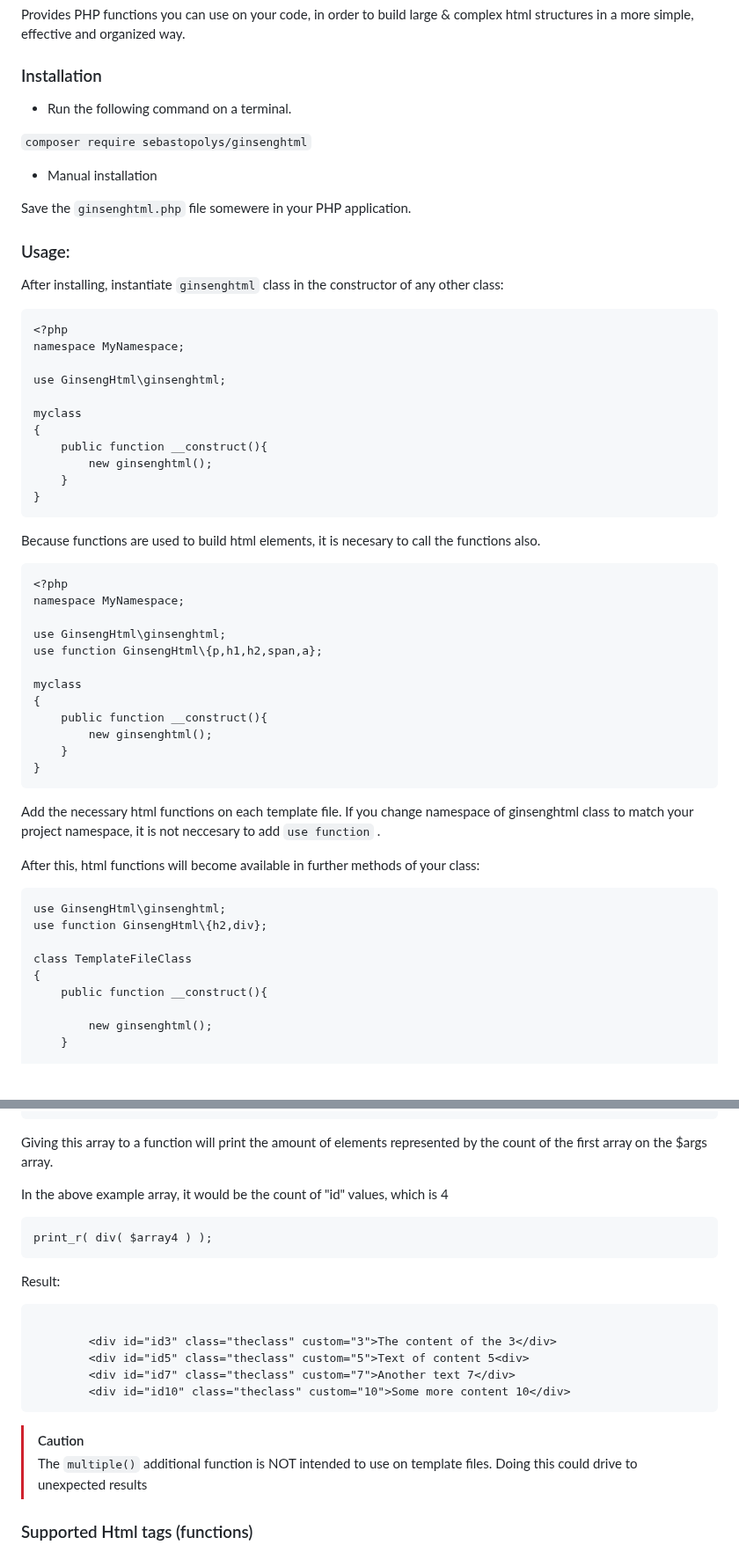
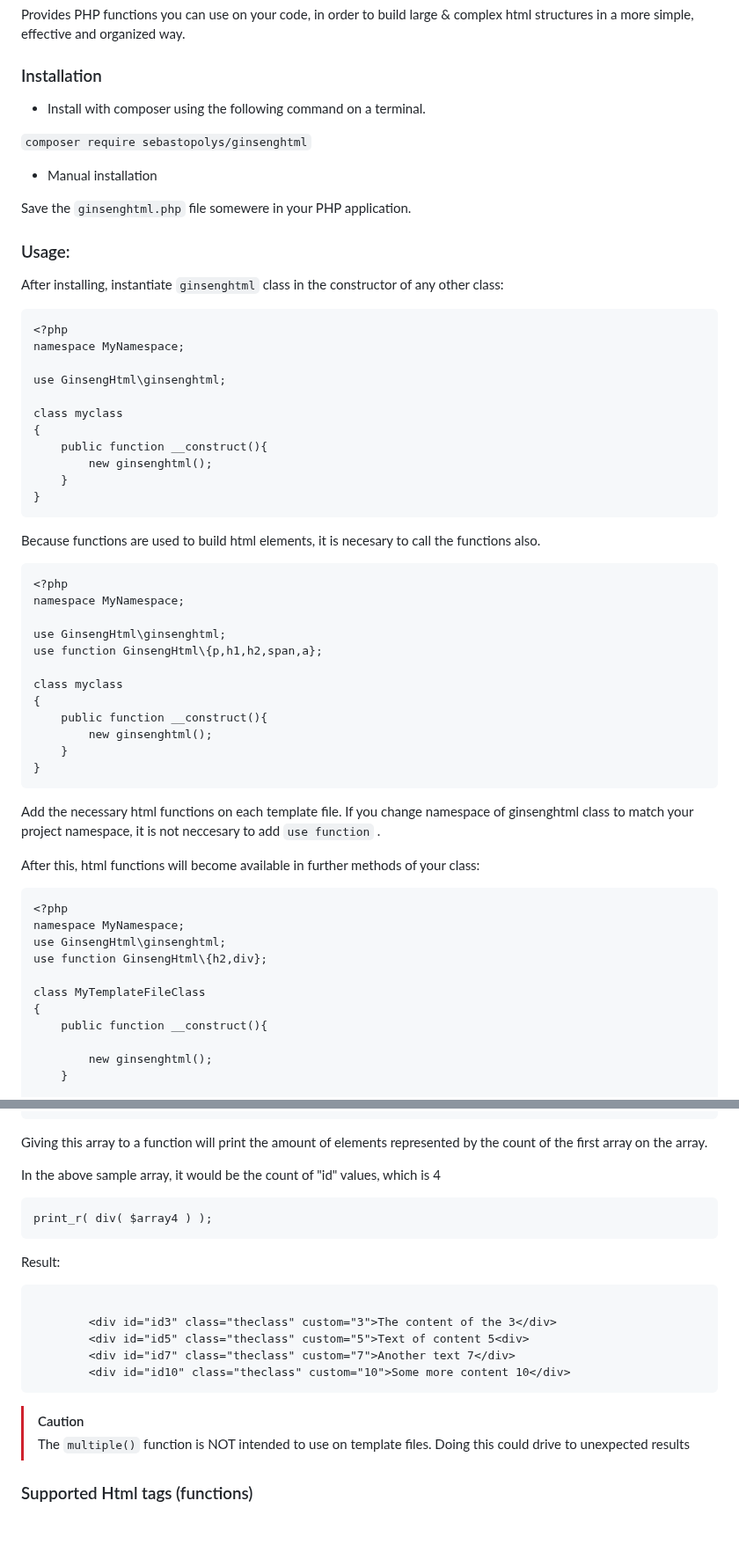
Before and after one commit to sebastopolys/GinsengHtml, a Markdown page: README.md, 2 parts joined by grey strips. Shown at 88% size. Rendered like a GitHub page; blank space fills up the shorter version.

````diff
--- a/README.md
+++ b/README.md
@@ -3,7 +3,7 @@ Provides PHP functions you can use on your code, in order to build large & compl
 
 ### Installation
 
-- Run the following command on a terminal.
+- Install with composer using the following command on a terminal.
 
 ``composer require sebastopolys/ginsenghtml``
 
@@ -19,7 +19,7 @@ namespace MyNamespace;
 
 use GinsengHtml\ginsenghtml;
 
-myclass
+class myclass
 {
     public function __construct(){
         new ginsenghtml();
@@ -34,7 +34,7 @@ namespace MyNamespace;
 use GinsengHtml\ginsenghtml;
 use function GinsengHtml\{p,h1,h2,span,a};
 
-myclass
+class myclass
 {
     public function __construct(){
         new ginsenghtml();
@@ -46,10 +46,12 @@ If you change namespace of ginsenghtml class to match your project namespace, it
 
 After this, html functions will become available in further methods of your class:
 ```
+<?php
+namespace MyNamespace;
 use GinsengHtml\ginsenghtml;
 use function GinsengHtml\{h2,div};
 
-class TemplateFileClass
+class MyTemplateFileClass
 {
     public function __construct(){
 
@@ -191,9 +193,9 @@ $array4 = [
             'custom'=>[3,5,7,10]
         ];
 ```
-Giving this array to a function will print the amount of elements represented by the count of the first array on the $args array.
+Giving this array to a function will print the amount of elements represented by the count of the first array on the array.
 
-In the above example array, it would be the count of "id" values, which is 4
+In the above sample array, it would be the count of "id" values, which is 4
 ```
 print_r( div( $array4 ) );
 ```
@@ -206,7 +208,7 @@ Result:
         <div id="id10" class="theclass" custom="10">Some more content 10</div>
 ```
 > [!CAUTION]
-> The ``multiple()`` additional function is NOT intended to use on template files. Doing this could drive to unexpected results
+> The ``multiple()`` function is NOT intended to use on template files. Doing this could drive to unexpected results
 
 ### Supported Html tags (functions)
 List of supported html functions on this version:
````
Also changed, not shown: other parts of README.md (+1 -1 lines).
